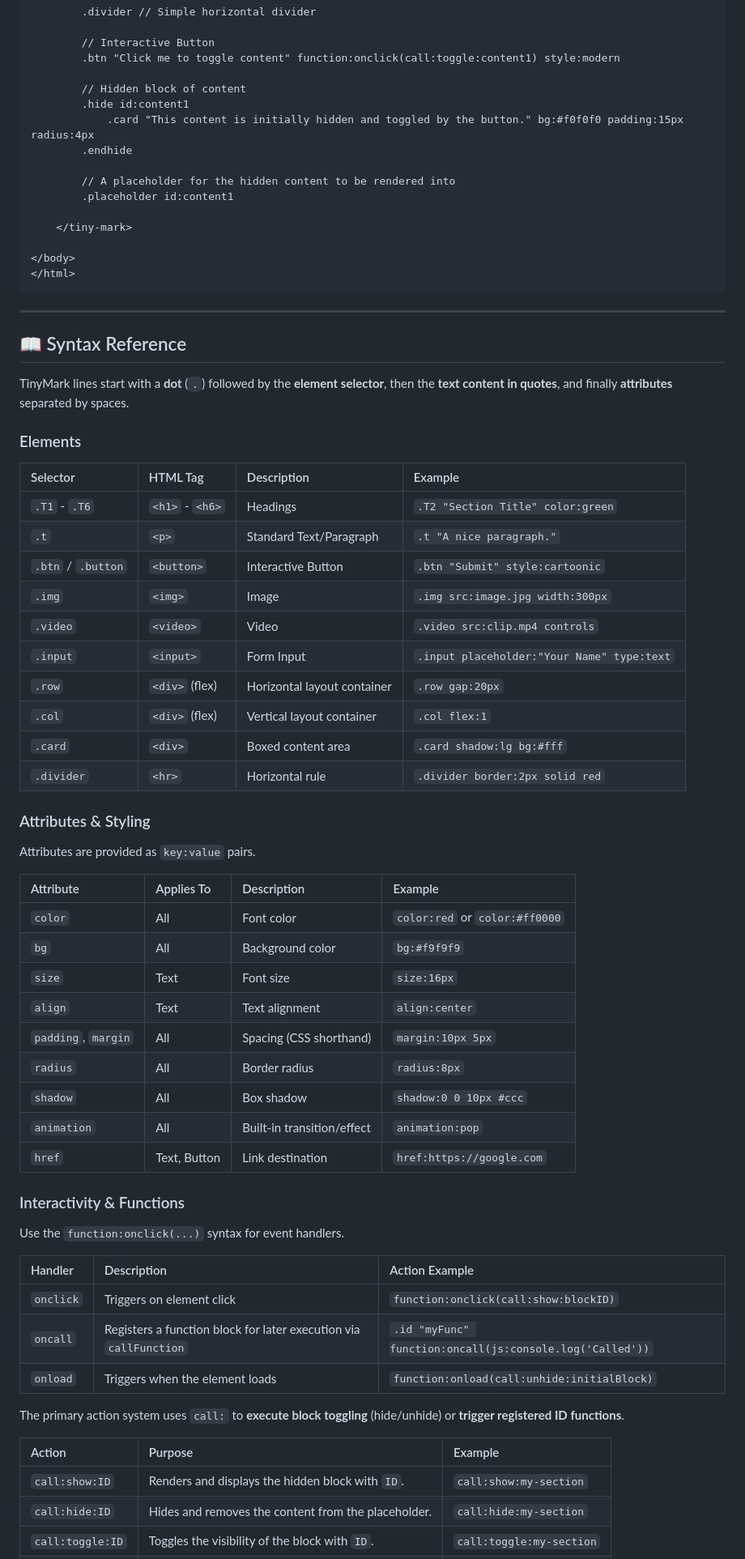
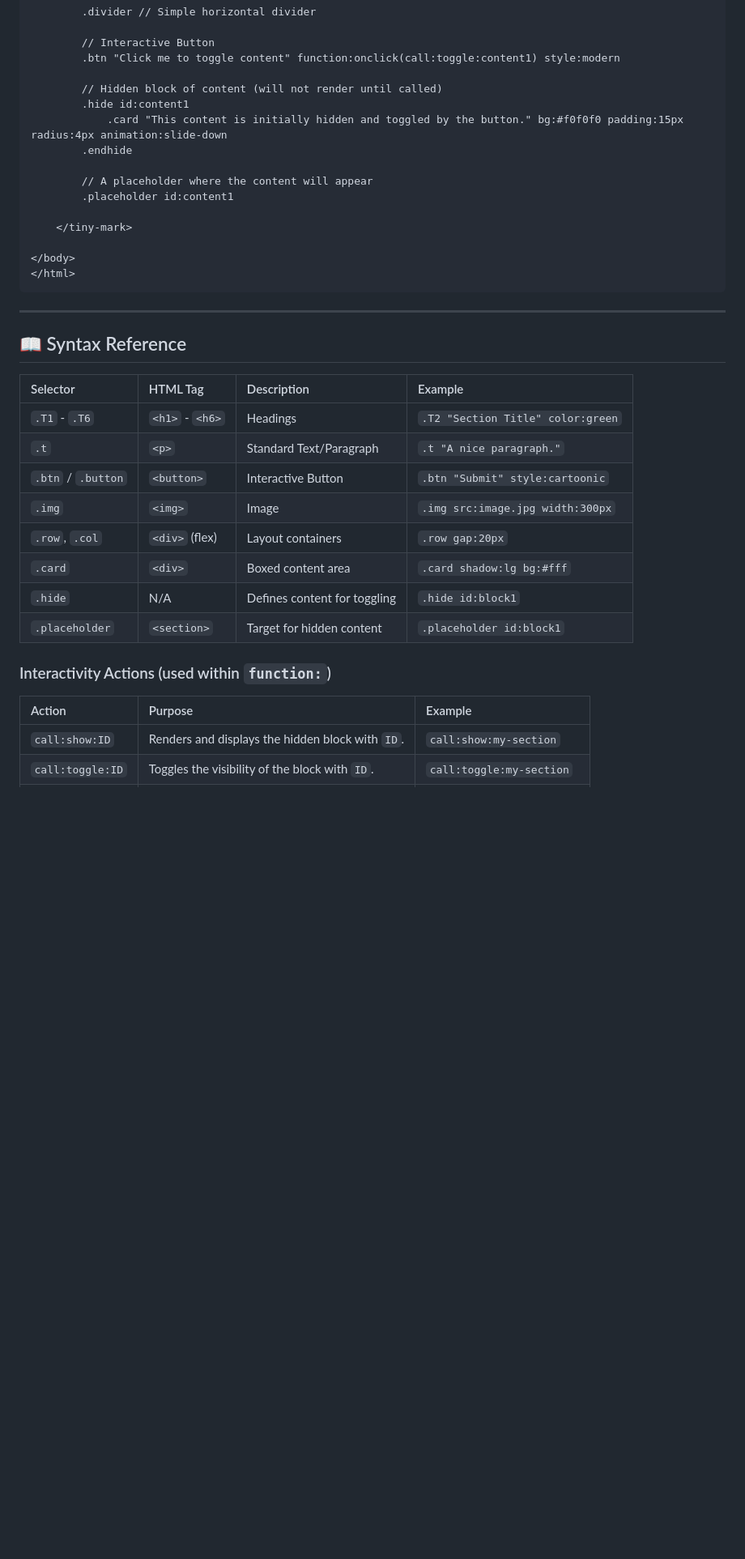
Before and after one commit to tinymark-lang/tinymark-lang.github.io, a Markdown page: README.md, the part around the change printed below. Shown: that part at 81% size. Rendered like a GitHub page; blank space fills up the shorter version.

```diff
--- a/README.md
+++ b/README.md
@@ -51,12 +108,12 @@ Place your TinyMark code inside the `<tiny-mark>` custom element.
         // Interactive Button
         .btn "Click me to toggle content" function:onclick(call:toggle:content1) style:modern
 
-        // Hidden block of content
+        // Hidden block of content (will not render until called)
         .hide id:content1
-            .card "This content is initially hidden and toggled by the button." bg:#f0f0f0 padding:15px radius:4px
+            .card "This content is initially hidden and toggled by the button." bg:#f0f0f0 padding:15px radius:4px animation:slide-down
         .endhide
 
-        // A placeholder for the hidden content to be rendered into
+        // A placeholder where the content will appear
         .placeholder id:content1
 
     </tiny-mark>
@@ -69,53 +126,20 @@ Place your TinyMark code inside the `<tiny-mark>` custom element.
 
 ## 📖 Syntax Reference
 
-TinyMark lines start with a **dot** (`.`) followed by the **element selector**, then the **text content in quotes**, and finally **attributes** separated by spaces.
-
-### Elements
-
 | Selector | HTML Tag | Description | Example |
 | :--- | :--- | :--- | :--- |
 | `.T1` - `.T6` | `<h1>` - `<h6>` | Headings | `.T2 "Section Title" color:green` |
 | `.t` | `<p>` | Standard Text/Paragraph | `.t "A nice paragraph."` |
 | `.btn` / `.button` | `<button>` | Interactive Button | `.btn "Submit" style:cartoonic` |
 | `.img` | `<img>` | Image | `.img src:image.jpg width:300px` |
-| `.video` | `<video>` | Video | `.video src:clip.mp4 controls` |
-| `.input` | `<input>` | Form Input | `.input placeholder:"Your Name" type:text` |
-| `.row` | `<div>` (flex) | Horizontal layout container | `.row gap:20px` |
-| `.col` | `<div>` (flex) | Vertical layout container | `.col flex:1` |
+| `.row`, `.col` | `<div>` (flex) | Layout containers | `.row gap:20px` |
 | `.card` | `<div>` | Boxed content area | `.card shadow:lg bg:#fff` |
-| `.divider` | `<hr>` | Horizontal rule | `.divider border:2px solid red` |
+| `.hide` | N/A | Defines content for toggling | `.hide id:block1` |
+| `.placeholder` | `<section>` | Target for hidden content | `.placeholder id:block1` |
 
-### Attributes & Styling
-
-Attributes are provided as `key:value` pairs.
-
-| Attribute | Applies To | Description | Example |
-| :--- | :--- | :--- | :--- |
-| `color` | All | Font color | `color:red` or `color:#ff0000` |
-| `bg` | All | Background color | `bg:#f9f9f9` |
-| `size` | Text | Font size | `size:16px` |
-| `align` | Text | Text alignment | `align:center` |
-| `padding`, `margin` | All | Spacing (CSS shorthand) | `margin:10px 5px` |
-| `radius` | All | Border radius | `radius:8px` |
-| `shadow` | All | Box shadow | `shadow:0 0 10px #ccc` |
-| `animation` | All | Built-in transition/effect | `animation:pop` |
-| `href` | Text, Button | Link destination | `href:https://google.com` |
-
-### Interactivity & Functions
-
-Use the `function:onclick(...)` syntax for event handlers.
-
-| Handler | Description | Action Example |
-| :--- | :--- | :--- |
-| `onclick` | Triggers on element click | `function:onclick(call:show:blockID)` |
-| `oncall` | Registers a function block for later execution via `callFunction` | `.id "myFunc" function:oncall(js:console.log('Called'))` |
-| `onload` | Triggers when the element loads | `function:onload(call:unhide:initialBlock)` |
-
-The primary action system uses `call:` to **execute block toggling** (hide/unhide) or **trigger registered ID functions**.
+### Interactivity Actions (used within `function:`)
 
 | Action | Purpose | Example |
 | :--- | :--- | :--- |
 | `call:show:ID` | Renders and displays the hidden block with `ID`. | `call:show:my-section` |
-| `call:hide:ID` | Hides and removes the content from the placeholder. | `call:hide:my-section` |
 | `call:toggle:ID` | Toggles the visibility of the block with `ID`. | `call:toggle:my-section` |
```
Also changed, not shown: other parts of README.md (+65 -30 lines).
